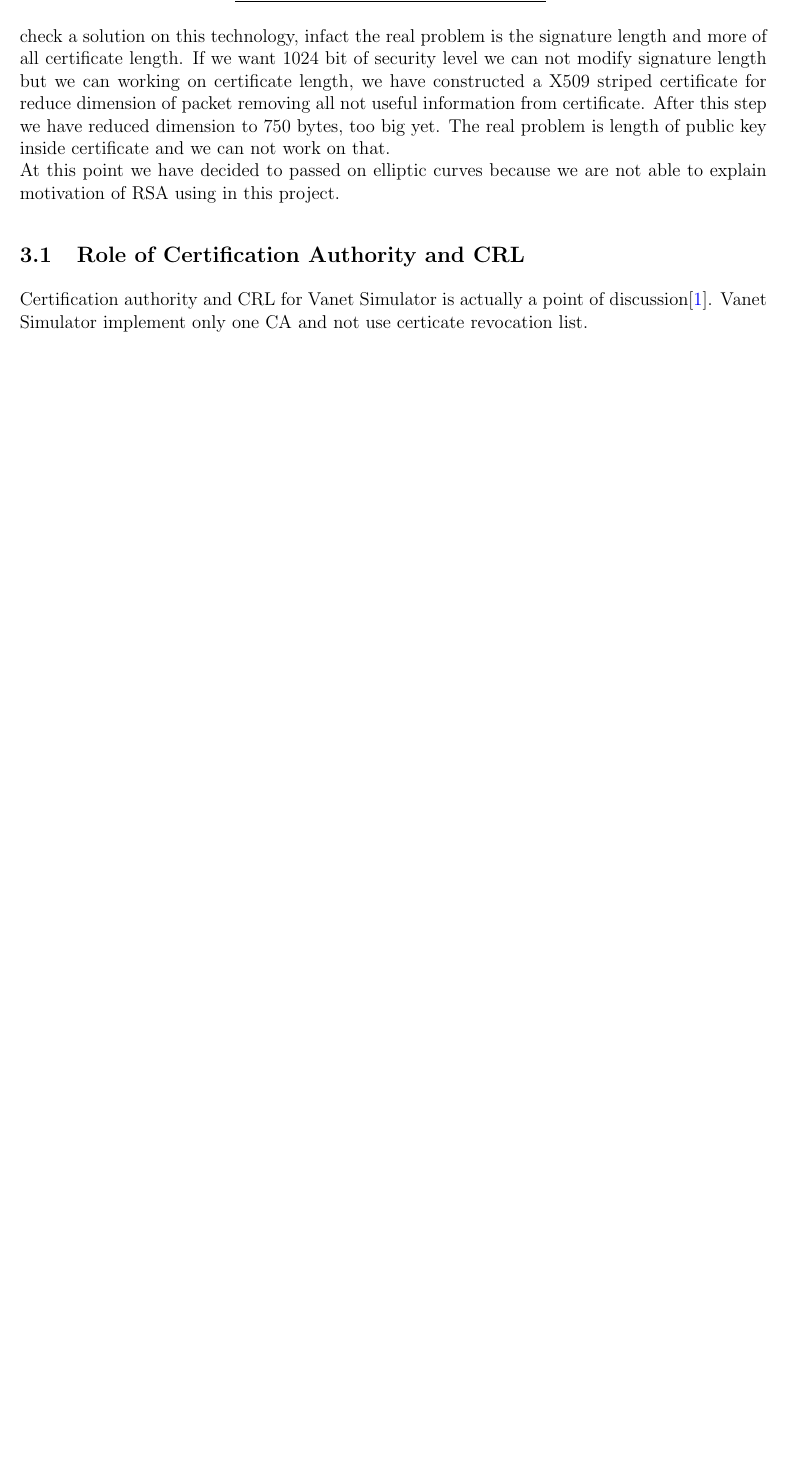
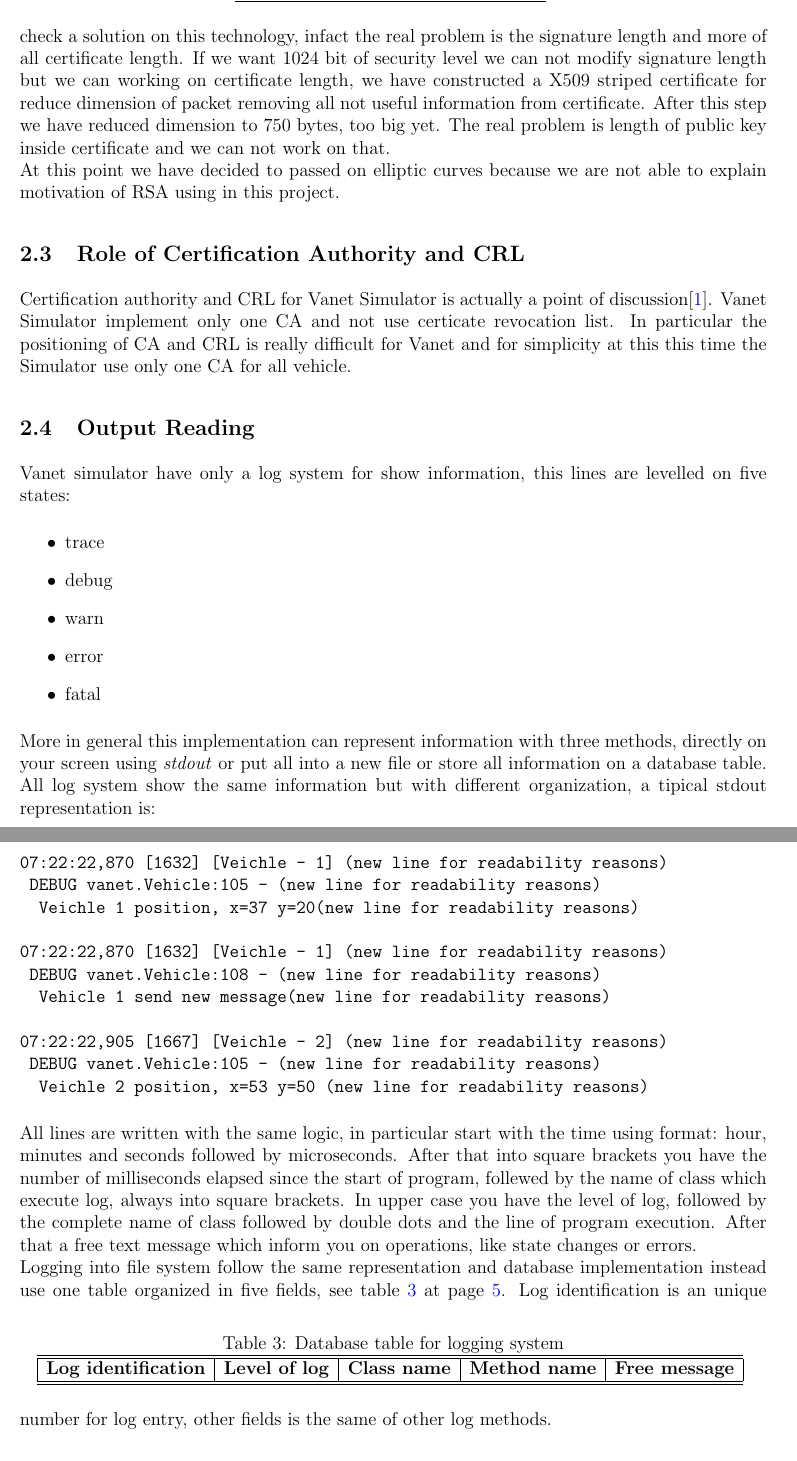
Before and after one commit to wdalmut/vanet, a LaTeX document (doc/report/report.tex, which reads doc/report/introduction.tex): part of page 4 of 18 before the commit and two parts of pages 4 and 5 of 19 after it, the two joined at a grey line, cut so that both start at the same text, the shorter picture padded with empty space. Compiled offline with pdfLaTeX.

Commit message:
Other information

```diff
--- a/doc/report/introduction.tex
+++ b/doc/report/introduction.tex
@@ -49,4 +49,44 @@ If we consider to send on netowork beacons of 200 bytes with RSA technique we ha
 Before passing to Elliptic curves we check a solution on this technology, infact the real problem is the signature length and more of all certificate length. If we want 1024 bit of security level we can not modify signature length but we can working on certificate length, we have constructed a X509 striped certificate for reduce dimension of packet removing all not useful information from certificate. After this step we have reduced dimension to 750 bytes, too big yet. The real problem is length of public key inside certificate and we can not work on that.\\
 At this point we have decided to passed on elliptic curves because we are not able to explain motivation of RSA using in this project.
 \subsection{Role of Certification Authority and CRL}
-Certification authority and CRL for Vanet Simulator is actually a point of discussion\cite{calandriello}. Vanet Simulator implement only one CA and not use certicate revocation list.
+Certification authority and CRL for Vanet Simulator is actually a point of discussion\cite{calandriello}. Vanet Simulator implement only one CA and not use certicate revocation list. In particular the positioning of CA and CRL is really difficult for Vanet and for simplicity at this this time the Simulator use only one CA for all vehicle.
+\subsection{Output Reading}
+Vanet simulator have only a log system for show information, this lines are levelled on five states:
+\begin{itemize}
+	\item trace
+	\item debug
+	\item warn
+	\item error
+	\item fatal
+\end{itemize}
+More in general this implementation can represent information with three methods, directly on your screen using \textit{stdout} or put all into a new file or store all information on a database table. All log system show the same information but with different organization, a tipical stdout representation is:
+\begin{verbatim}
+07:22:22,870 [1632] [Veichle - 1] (new line for readability reasons)
+	DEBUG vanet.Vehicle:105 - (new line for readability reasons)
+		Veichle 1 position, x=37 y=20(new line for readability reasons)
+
+07:22:22,870 [1632] [Veichle - 1] (new line for readability reasons)
+	DEBUG vanet.Vehicle:108 - (new line for readability reasons)
+		Vehicle 1 send new message(new line for readability reasons)
+
+07:22:22,905 [1667] [Veichle - 2] (new line for readability reasons)
+	DEBUG vanet.Vehicle:105 - (new line for readability reasons)
+		Veichle 2 position, x=53 y=50 (new line for readability reasons)
+\end{verbatim}
+All lines are written with the same logic, in particular start with the time using format: hour, minutes and seconds followed by microseconds. After that into square brackets you have the number of milliseconds elapsed since the start of program, follewed by the name of class which execute log, always into square brackets. In upper case you have the level of log, followed by the complete name of class followed by double dots and the line of program execution. After that a free text message which inform you on operations, like state changes or errors.\\
+Logging into file system follow the same representation and database implementation instead use one table organized in five fields, see table \ref{tab:DBLog} at page \pageref{tab:DBLog}.
+\begin{table}[!ht]
+	\centering
+	\caption{Database table for logging system}
+	\begin{tabular}{|c|c|c|c|c|}
+	\hline\hline
+	\textbf{Log identification} & \textbf{Level of log} & \textbf{Class name} & \textbf{Method name} & \textbf{Free message}\\
+	\hline
+	\hline     %inserts single line
+ 	\end{tabular}
+	\label{tab:DBLog}
+\end{table}
+Log identification is an unique number for log entry, other fields is the same of other log methods.
+\subsection{Vehicle moves}
+The system simulate vehicle moves, this implementation is really simple because simulator do not understard if two vehicle impact or is in a particular position. Vanet simulator move all vehicle on wireless area using the velocity information for computed how many cell of WIFI have to jump. Vehicle moves are only in horizontal, from left to right, no other moves are computed at this time.\\
+If a vehicle go out of the wireless area remain in this condition for one cicle and not trasmitt and receive, after this cicle re-enter into WIFI with 180 degree of rotation, \textit{y} coordinates do not change.
```
Also changed, not shown: doc/report/simulations.tex (+1 -1 lines), doc/report/usermanual.tex (+2 -1 lines), doc/report/introduction.tex (2 more changed lines), 1 other file.
